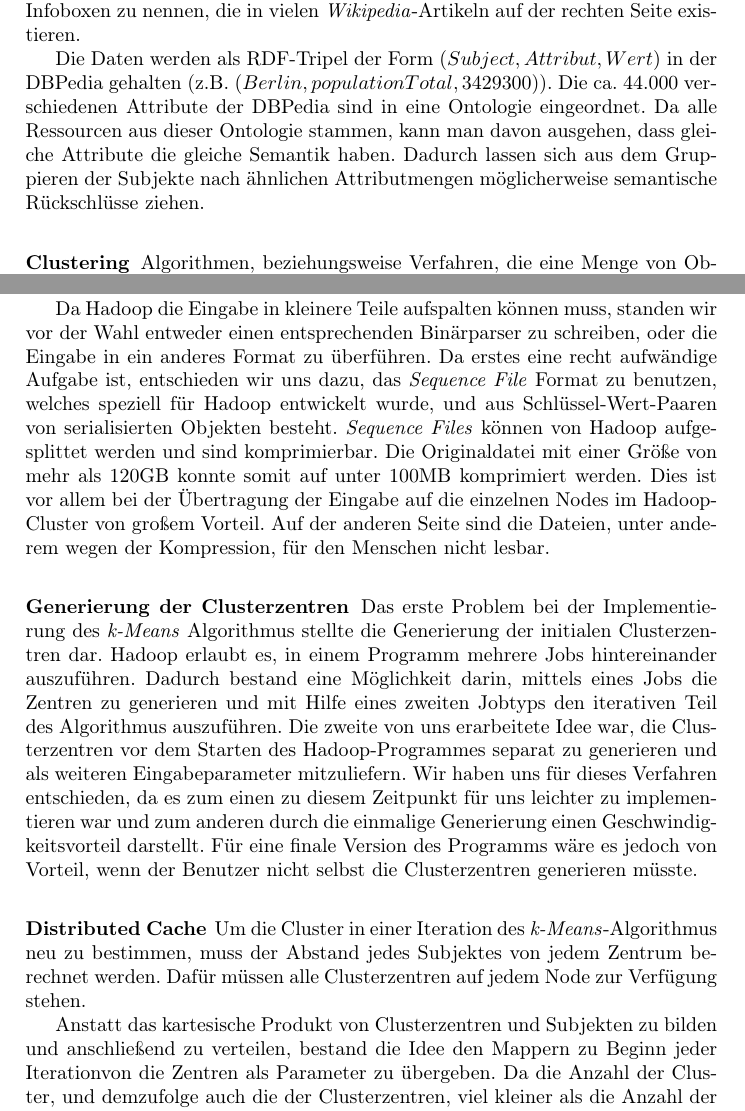
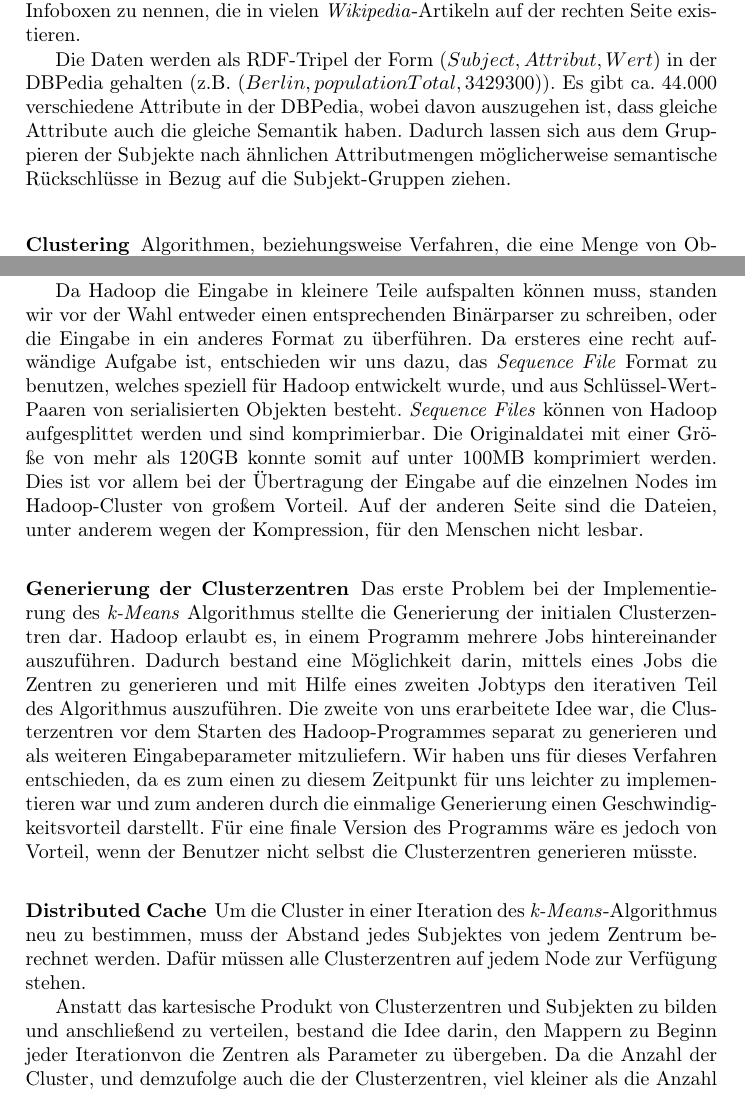
Before and after one commit to robertpfeiffer/dbpedia-clustering, a LaTeX paper (paper/clustering.tex): two parts of pages 2 and 4 of 8, joined at a grey line, cut so that both start at the same text. Compiled offline with pdfLaTeX.

Commit message:
ontologie umschrieben; kleinere Rechtschreibfehler

```diff
--- a/paper/clustering.tex
+++ b/paper/clustering.tex
@@ -74,8 +74,7 @@ Das \emph{DBPedia}-Projekt\footnote{\url{http://dbpedia.org/}} extrahiert Inform
 Als Hauptquelle für Informationen in der \emph{DBPedia} sind die Infoboxen zu nennen, die in vielen \emph{Wikipedia}-Artikeln auf der rechten Seite existieren.
 
 Die Daten werden als RDF-Tripel der Form $(Subject, Attribut, Wert)$ in der DBPedia gehalten (z.B. $(Berlin, populationTotal, 3429300)$).
-Die ca. 44.000 verschiedenen Attribute der DBPedia sind in eine Ontologie eingeordnet.
-Da alle Ressourcen aus dieser Ontologie stammen, kann man davon ausgehen, dass gleiche Attribute die gleiche Semantik haben. Dadurch lassen sich aus dem Gruppieren der Subjekte nach ähnlichen Attributmengen möglicherweise semantische Rückschlüsse ziehen.
+Es gibt ca. 44.000 verschiedene Attribute in der DBPedia, wobei davon auszugehen ist, dass gleiche Attribute auch die gleiche Semantik haben. Dadurch lassen sich aus dem Gruppieren der Subjekte nach ähnlichen Attributmengen möglicherweise semantische Rückschlüsse in Bezug auf die Subjekt-Gruppen ziehen.
 
 \subsubsection{Clustering}
 Algorithmen, beziehungsweise Verfahren, die eine Menge von Objekten zu Gruppen (Cluster) mit jeweils ähnlichen Eigenschaften zusammenfassen, bezeichnet man als Clusteranalyseverfahren.
@@ -136,7 +135,7 @@ Da die Werte der RDF-Tripel für das Clustern keine Relevanz besitzen, wurden di
 Die Eingabedatei enthält die Subjekte in einem Binärformat. Dabei wird jedes Subjekt durch ein Array von Bits repräsentiert, wobei die Stelle im Array immer ein Attribut repräsentiert. Wenn an einer Stelle ein 1-Bit steht, dann besitzt die Ressource das Attribut, andernfalls nicht.
 
 Da Hadoop die Eingabe in kleinere Teile aufspalten können muss, standen wir vor der Wahl entweder einen entsprechenden Binärparser zu schreiben, oder die Eingabe in ein anderes Format zu überführen.
-Da erstes eine recht aufwändige Aufgabe ist, entschieden wir uns dazu, das \emph{Sequence File} Format zu benutzen, welches speziell für Hadoop entwickelt wurde, und aus Schlüssel-Wert-Paaren von serialisierten Objekten besteht.
+Da ersteres eine recht aufwändige Aufgabe ist, entschieden wir uns dazu, das \emph{Sequence File} Format zu benutzen, welches speziell für Hadoop entwickelt wurde, und aus Schlüssel-Wert-Paaren von serialisierten Objekten besteht.
 \emph{Sequence Files} können von Hadoop aufgesplittet werden und sind komprimierbar.
 Die Originaldatei mit einer Größe von mehr als 120GB konnte somit auf unter 100MB komprimiert werden.
 Dies ist vor allem bei der Übertragung der Eingabe auf die einzelnen Nodes im Hadoop-Cluster von großem Vorteil.
@@ -156,7 +155,7 @@ Das erste Problem bei der Implementierung des \emph{k-Means} Algorithmus stellte
 
 Um die Cluster in einer Iteration des \emph{k-Means}-Algorithmus neu zu bestimmen, muss der Abstand jedes Subjektes von jedem Zentrum berechnet werden. Dafür müssen alle Clusterzentren auf jedem Node zur Verfügung stehen.
 
-Anstatt das kartesische Produkt von Clusterzentren und Subjekten zu bilden und anschließend zu verteilen, bestand die Idee den Mappern zu Beginn jeder Iterationvon die Zentren als Parameter zu übergeben. Da die Anzahl der Cluster, und demzufolge auch die der Clusterzentren, viel kleiner als die Anzahl der Subjekte ist, bewirkt dieses Vorgehen einen sehr viel geringeren Kommunikationsaufwand.
+Anstatt das kartesische Produkt von Clusterzentren und Subjekten zu bilden und anschließend zu verteilen, bestand die Idee darin, den Mappern zu Beginn jeder Iterationvon die Zentren als Parameter zu übergeben. Da die Anzahl der Cluster, und demzufolge auch die der Clusterzentren, viel kleiner als die Anzahl der Subjekte ist, bewirkt dieses Vorgehen einen sehr viel geringeren Kommunikationsaufwand.
 % Da im Map-Schritt alle Zentren bekannt sind, kann das nächste Zentrum, und damit die Clusterzugehörigkeit jedes Subjektes, bereits im Map-Schritt bestimmt werden.
 % Parameter können jedoch nicht direkt an die Mapper übergeben werden, da die Job-Konfiguarion nicht die Mapper kennt, sondern nur deren Klassennamen.
 % Die Mapper werden erst auf den Knoten erzeugt. Um den Mappern zusätzliche Parameter zu übergeben, werden deshalb zusätzliche Einträge in der Konfiguration sowie der \emph{Distributed Cache} verwendet.
```
